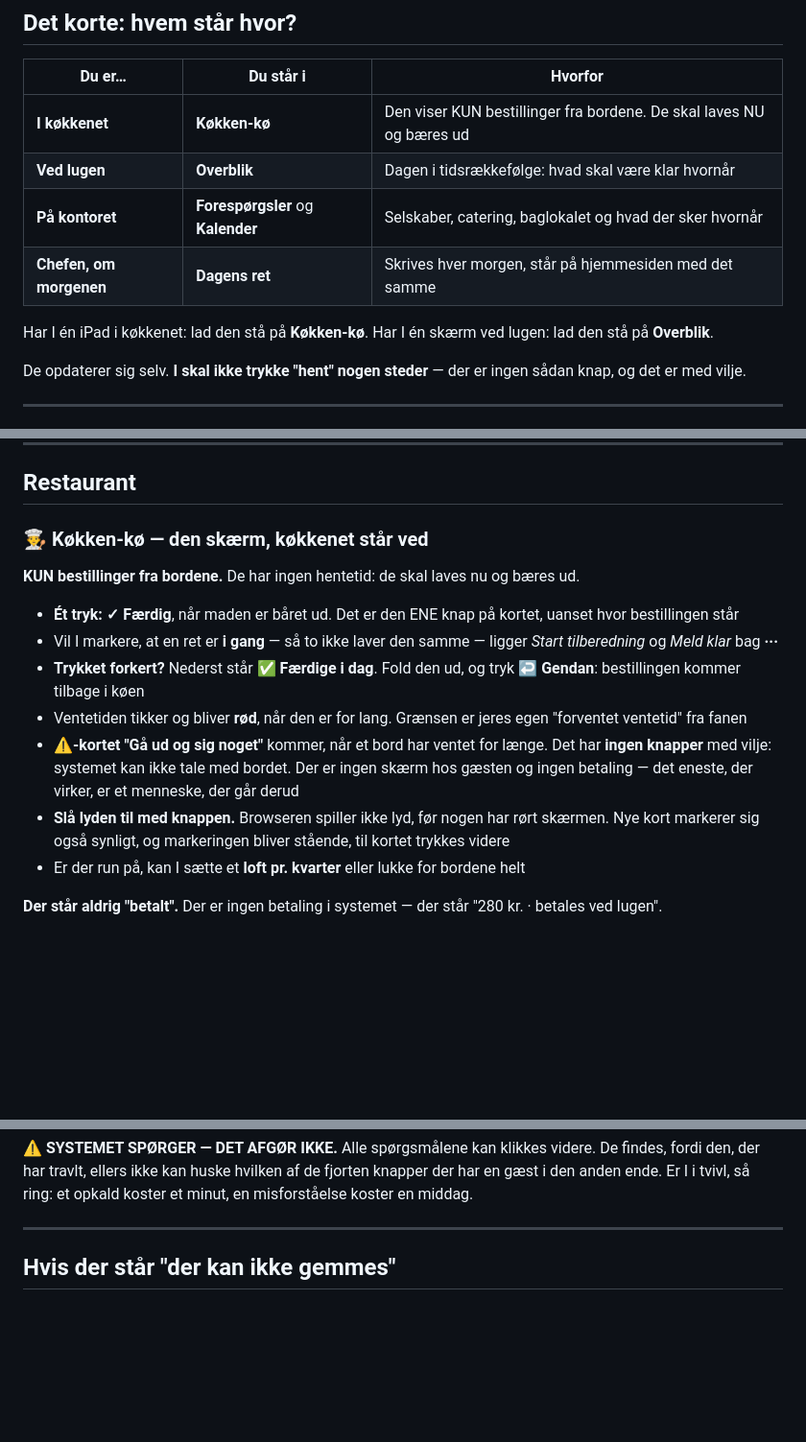
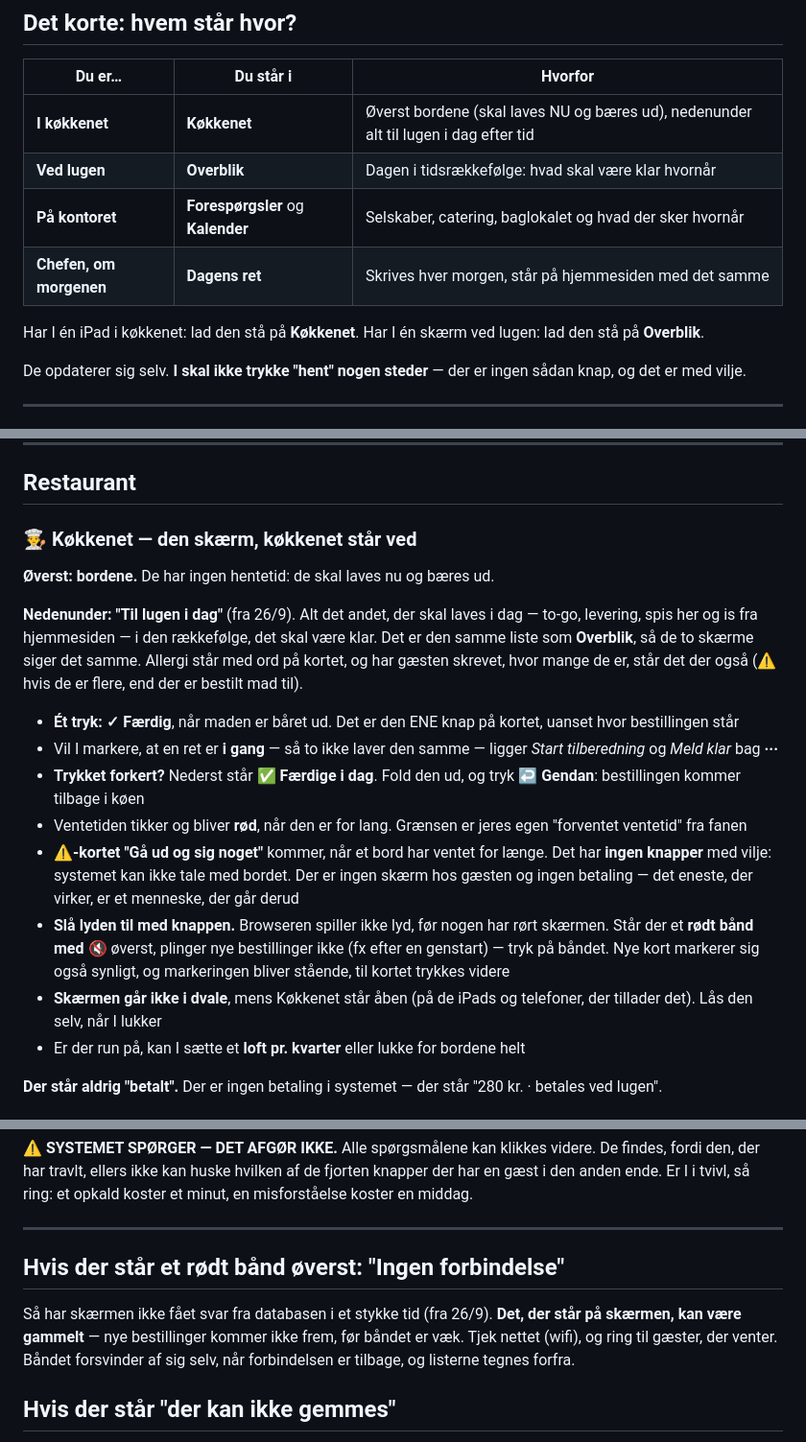
Before and after one commit to Gersel1233/mosedehavnegrill, a Markdown page: VEJLEDNING.md, 3 parts joined by grey strips. Shown at 96% size. GitHub-like rendering; blank space fills up the shorter version.

Commit message:
Vejledningen: Køkkenet viser også lugen, og båndene for lyd og net
Fanen hedder Køkkenet, ikke Køkken-kø. Den viser nu både bordene og alt
til lugen i dag. Vejledningen beskriver det røde lydbånd, at skærmen
ikke går i dvale, og det røde "Ingen forbindelse"-bånd samt hvad
personalet skal gøre, når det står der.

Co-Authored-By: Claude Opus 5.5 <noreply@anthropic.com>
Claude-Session: https://claude.ai/code/session_014wUNdoL6mx58WhAVHUefNQ

```diff
--- a/VEJLEDNING.md
+++ b/VEJLEDNING.md
@@ -9,12 +9,12 @@ Skrevet 31. august 2026
 
 | Du er… | Du står i | Hvorfor |
 |---|---|---|
-| **I køkkenet** | **Køkken-kø** | Den viser KUN bestillinger fra bordene. De skal laves NU og bæres ud |
+| **I køkkenet** | **Køkkenet** | Øverst bordene (skal laves NU og bæres ud), nedenunder alt til lugen i dag efter tid |
 | **Ved lugen** | **Overblik** | Dagen i tidsrækkefølge: hvad skal være klar hvornår |
 | **På kontoret** | **Forespørgsler** og **Kalender** | Selskaber, catering, baglokalet og hvad der sker hvornår |
 | **Chefen, om morgenen** | **Dagens ret** | Skrives hver morgen, står på hjemmesiden med det samme |
 
-Har I én iPad i køkkenet: lad den stå på **Køkken-kø**.
+Har I én iPad i køkkenet: lad den stå på **Køkkenet**.
 Har I én skærm ved lugen: lad den stå på **Overblik**.
 
 De opdaterer sig selv. **I skal ikke trykke "hent" nogen steder** —
@@ -252,10 +252,17 @@ er tomme, indtil I skriver dem, og så står de på hjemmesiden.
 
 ## Restaurant
 
-### 👨‍🍳 Køkken-kø — den skærm, køkkenet står ved
+### 👨‍🍳 Køkkenet — den skærm, køkkenet står ved
 
-**KUN bestillinger fra bordene.** De har ingen hentetid: de skal
-laves nu og bæres ud.
+**Øverst: bordene.** De har ingen hentetid: de skal laves nu og
+bæres ud.
+
+**Nedenunder: "Til lugen i dag"** (fra 26/9). Alt det andet, der
+skal laves i dag — to-go, levering, spis her og is fra hjemmesiden —
+i den rækkefølge, det skal være klar. Det er den samme liste som
+**Overblik**, så de to skærme siger det samme. Allergi står med ord
+på kortet, og har gæsten skrevet, hvor mange de er, står det der
+også (⚠️ hvis de er flere, end der er bestilt mad til).
 
 - **Ét tryk: ✓ Færdig**, når maden er båret ud. Det er den ENE
   knap på kortet, uanset hvor bestillingen står
@@ -270,8 +277,12 @@ laves nu og bæres ud.
   kan ikke tale med bordet. Der er ingen skærm hos gæsten og ingen
   betaling — det eneste, der virker, er et menneske, der går derud
 - **Slå lyden til med knappen.** Browseren spiller ikke lyd, før
-  nogen har rørt skærmen. Nye kort markerer sig også synligt, og
-  markeringen bliver stående, til kortet trykkes videre
+  nogen har rørt skærmen. Står der et **rødt bånd med 🔇** øverst,
+  plinger nye bestillinger ikke (fx efter en genstart) — tryk på båndet.
+  Nye kort markerer sig også synligt, og markeringen bliver stående,
+  til kortet trykkes videre
+- **Skærmen går ikke i dvale**, mens Køkkenet står åben (på de
+  iPads og telefoner, der tillader det). Lås den selv, når I lukker
 - Er der run på, kan I sætte et **loft pr. kvarter** eller lukke
   for bordene helt
 
@@ -534,6 +545,14 @@ ende. Er I i tvivl, så ring: et opkald koster et minut, en
 misforståelse koster en middag.
 
 ---
+
+## Hvis der står et rødt bånd øverst: "Ingen forbindelse"
+
+Så har skærmen ikke fået svar fra databasen i et stykke tid (fra
+26/9). **Det, der står på skærmen, kan være gammelt** — nye
+bestillinger kommer ikke frem, før båndet er væk. Tjek nettet
+(wifi), og ring til gæster, der venter. Båndet forsvinder af sig
+selv, når forbindelsen er tilbage, og listerne tegnes forfra.
 
 ## Hvis der står "der kan ikke gemmes"
 
```
Also changed, not shown: other parts of VEJLEDNING.md (+3 -3 lines).
